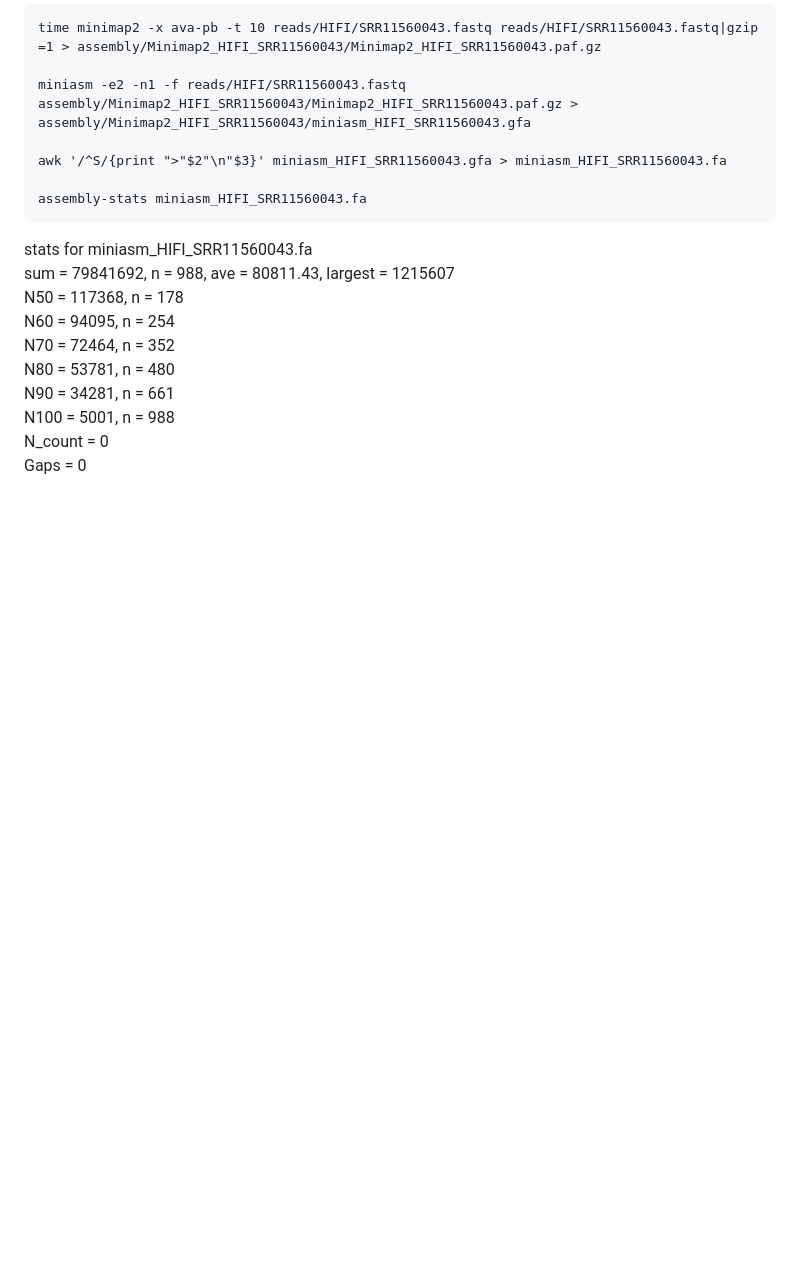
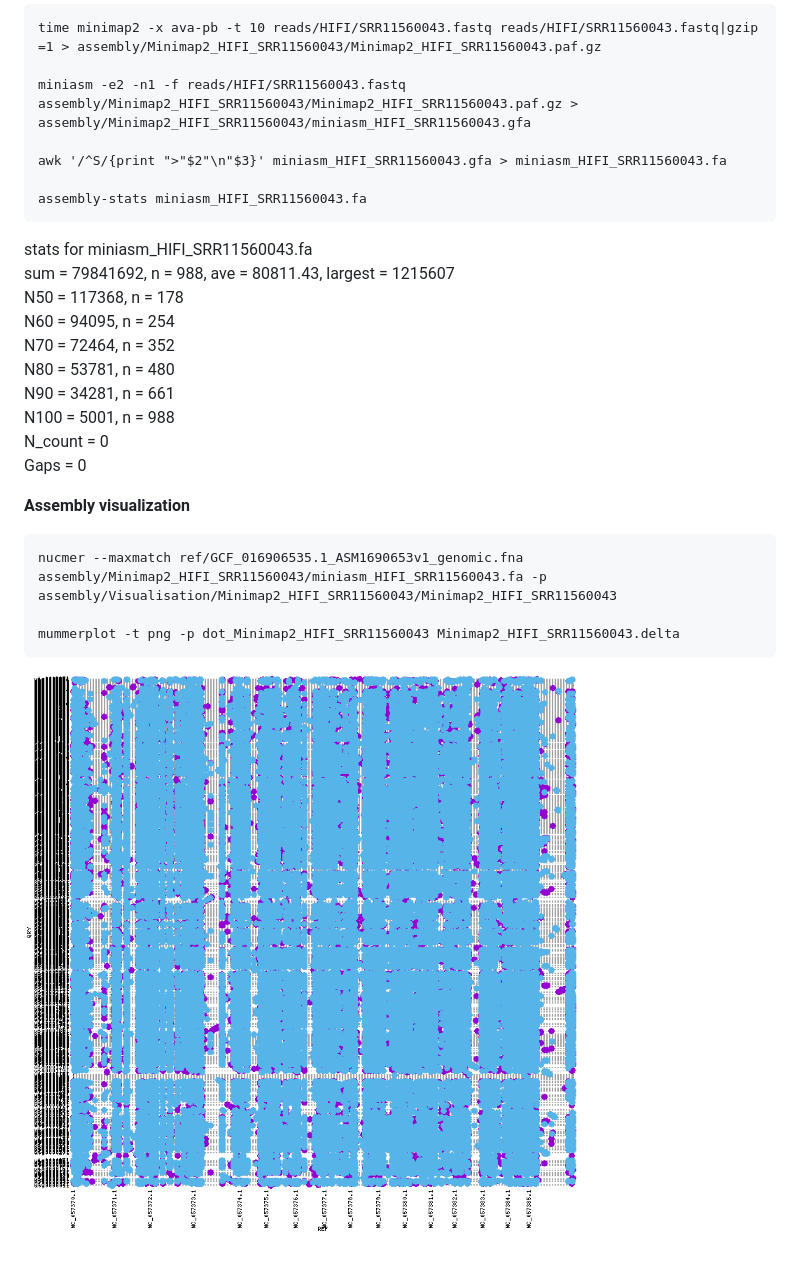
Before and after one commit to everythinginthedot/Project_Genomics, a Markdown page: README.md, the part around the change printed below. Rendered like a GitHub page; pictures changed too: data/images/dot_Minimap2_HIFI_SRR11560043.png (added); blank space fills up the shorter version.

````diff
--- a/README.md
+++ b/README.md
@@ -265,3 +276,13 @@ N90 = 34281, n = 661
 N100 = 5001, n = 988
 N_count = 0
 Gaps = 0
+
+
+**Assembly visualization**
+```
+nucmer --maxmatch ref/GCF_016906535.1_ASM1690653v1_genomic.fna assembly/Minimap2_HIFI_SRR11560043/miniasm_HIFI_SRR11560043.fa -p assembly/Visualisation/Minimap2_HIFI_SRR11560043/Minimap2_HIFI_SRR11560043
+
+mummerplot -t png -p dot_Minimap2_HIFI_SRR11560043 Minimap2_HIFI_SRR11560043.delta
+```
+
+![SRR11560043 assembly plot](./data/images/dot_Minimap2_HIFI_SRR11560043.png)
````
Also changed, not shown: other parts of README.md (+11 -0 lines), data/images/dot_Minimap2_nanopore_SRR17331923.png (added).
